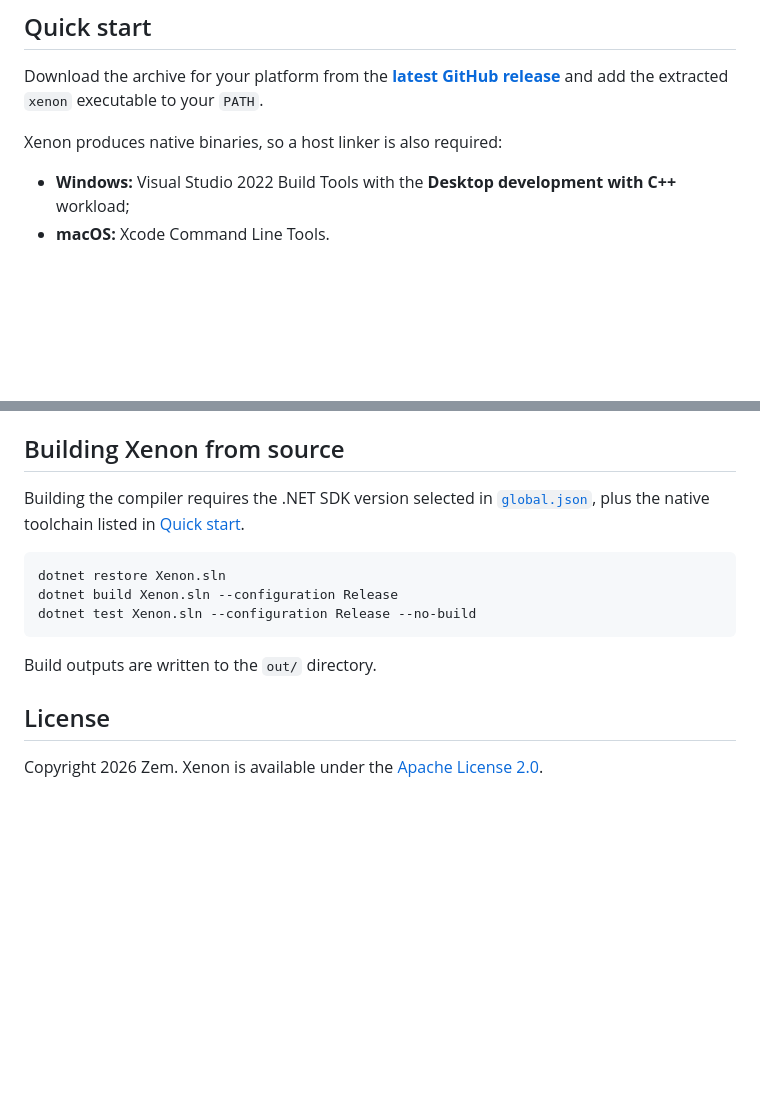
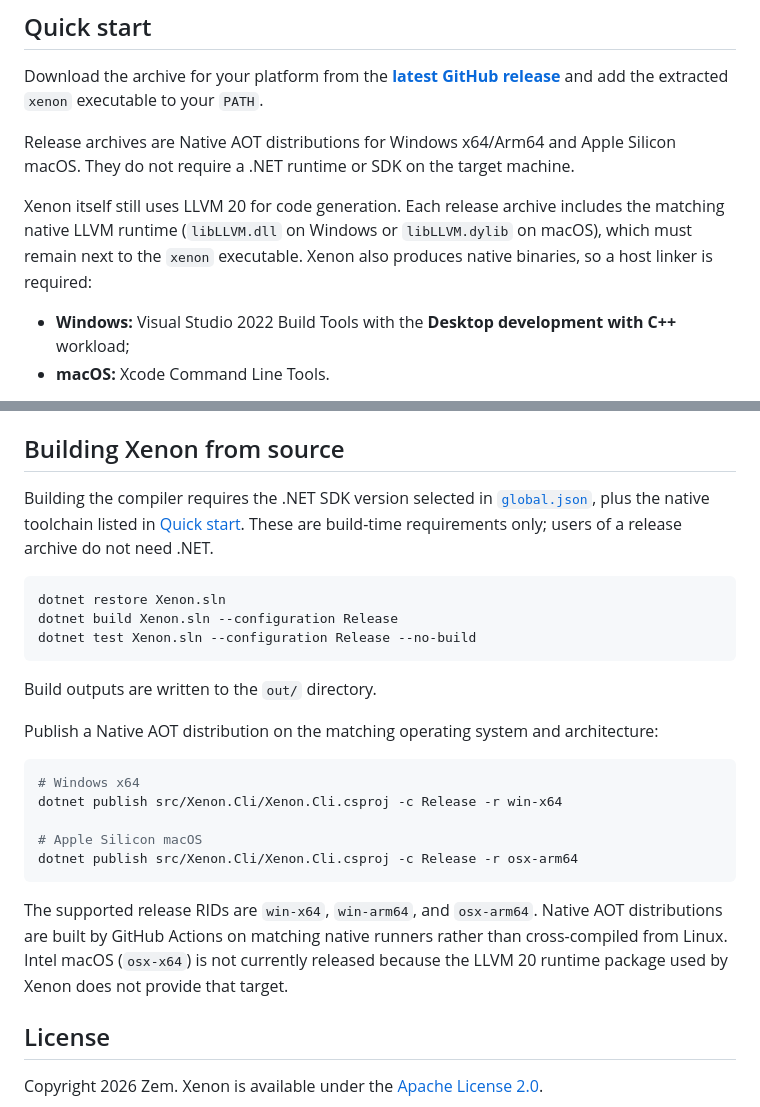
Before and after one commit to ZemMezzer/xenon, a Markdown page: README.md, 2 parts joined by grey strips. Rendered like a GitHub page; blank space fills up the shorter version.

````diff
--- a/README.md
+++ b/README.md
@@ -24,7 +24,9 @@ The repository contains the compiler, LLVM code generator, build driver, project
 
 Download the archive for your platform from the **[latest GitHub release](https://github.com/ZemMezzer/xenon/releases/latest)** and add the extracted `xenon` executable to your `PATH`.
 
-Xenon produces native binaries, so a host linker is also required:
+Release archives are Native AOT distributions for Windows x64/Arm64 and Apple Silicon macOS. They do not require a .NET runtime or SDK on the target machine.
+
+Xenon itself still uses LLVM 20 for code generation. Each release archive includes the matching native LLVM runtime (`libLLVM.dll` on Windows or `libLLVM.dylib` on macOS), which must remain next to the `xenon` executable. Xenon also produces native binaries, so a host linker is required:
 
 - **Windows:** Visual Studio 2022 Build Tools with the **Desktop development with C++** workload;
 - **macOS:** Xcode Command Line Tools.
@@ -119,7 +121,7 @@ Run `xenon --help` to see all available options.
 
 ## Building Xenon from source
 
-Building the compiler requires the .NET SDK version selected in [`global.json`](global.json), plus the native toolchain listed in [Quick start](#quick-start).
+Building the compiler requires the .NET SDK version selected in [`global.json`](global.json), plus the native toolchain listed in [Quick start](#quick-start). These are build-time requirements only; users of a release archive do not need .NET.
 
 ```console
 dotnet restore Xenon.sln
@@ -129,6 +131,18 @@ dotnet test Xenon.sln --configuration Release --no-build
 
 Build outputs are written to the `out/` directory.
 
+Publish a Native AOT distribution on the matching operating system and architecture:
+
+```console
+# Windows x64
+dotnet publish src/Xenon.Cli/Xenon.Cli.csproj -c Release -r win-x64
+
+# Apple Silicon macOS
+dotnet publish src/Xenon.Cli/Xenon.Cli.csproj -c Release -r osx-arm64
+```
+
+The supported release RIDs are `win-x64`, `win-arm64`, and `osx-arm64`. Native AOT distributions are built by GitHub Actions on matching native runners rather than cross-compiled from Linux. Intel macOS (`osx-x64`) is not currently released because the LLVM 20 runtime package used by Xenon does not provide that target.
+
 ## License
 
 Copyright 2026 Zem. Xenon is available under the [Apache License 2.0](LICENSE).
````
Also changed, not shown: other parts of README.md (+1 -1 lines).
